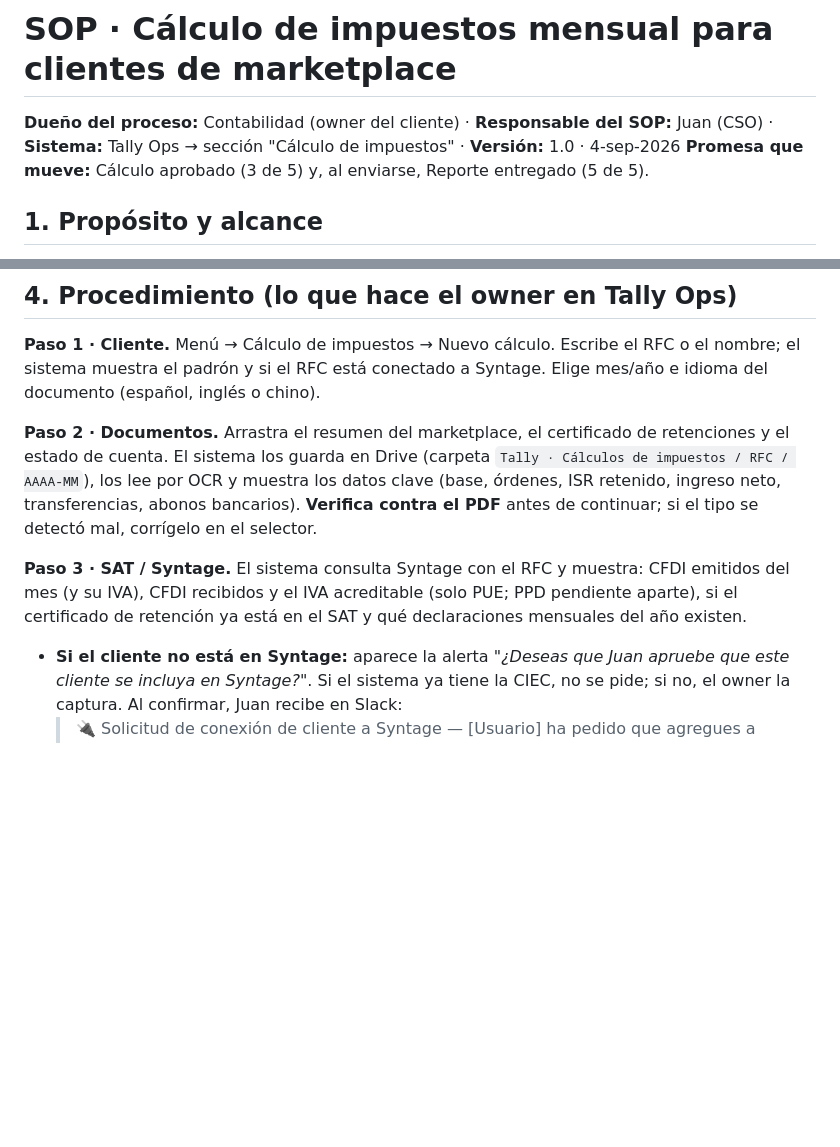
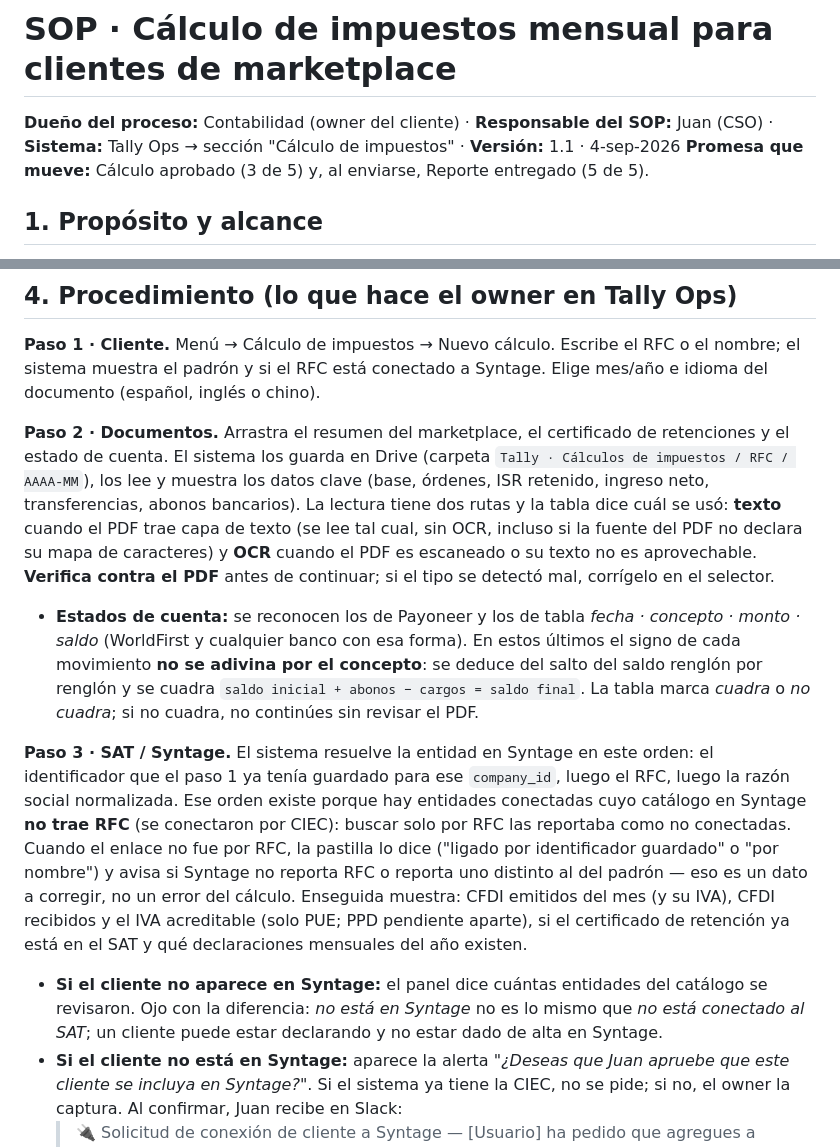
Before and after one commit to nachoucros-col/tally-ops-interface, a Markdown page: docs/calculo-impuestos-SOP.md, 2 parts joined by grey strips. Drawn GitHub-style; blank space fills up the shorter version.

Commit message:
docs(calculo): SOP 1.1 y notas de lectura de documentos
Co-Authored-By: Claude Opus 5 <noreply@anthropic.com>
Claude-Session: https://claude.ai/code/session_01RkJRVTHWvzXK8oizH6iNfs

```diff
--- a/docs/calculo-impuestos-SOP.md
+++ b/docs/calculo-impuestos-SOP.md
@@ -1,6 +1,6 @@
 # SOP · Cálculo de impuestos mensual para clientes de marketplace
 
-**Dueño del proceso:** Contabilidad (owner del cliente) · **Responsable del SOP:** Juan (CSO) · **Sistema:** Tally Ops → sección "Cálculo de impuestos" · **Versión:** 1.0 · 4-sep-2026
+**Dueño del proceso:** Contabilidad (owner del cliente) · **Responsable del SOP:** Juan (CSO) · **Sistema:** Tally Ops → sección "Cálculo de impuestos" · **Versión:** 1.1 · 4-sep-2026
 **Promesa que mueve:** Cálculo aprobado (3 de 5) y, al enviarse, Reporte entregado (5 de 5).
 
 ## 1. Propósito y alcance
@@ -27,9 +27,11 @@ Producir cada mes, para cada cliente con ventas, un documento de cálculo de IVA
 ## 4. Procedimiento (lo que hace el owner en Tally Ops)
 **Paso 1 · Cliente.** Menú → Cálculo de impuestos → Nuevo cálculo. Escribe el RFC o el nombre; el sistema muestra el padrón y si el RFC está conectado a Syntage. Elige mes/año e idioma del documento (español, inglés o chino).
 
-**Paso 2 · Documentos.** Arrastra el resumen del marketplace, el certificado de retenciones y el estado de cuenta. El sistema los guarda en Drive (carpeta `Tally · Cálculos de impuestos / RFC / AAAA-MM`), los lee por OCR y muestra los datos clave (base, órdenes, ISR retenido, ingreso neto, transferencias, abonos bancarios). **Verifica contra el PDF** antes de continuar; si el tipo se detectó mal, corrígelo en el selector.
+**Paso 2 · Documentos.** Arrastra el resumen del marketplace, el certificado de retenciones y el estado de cuenta. El sistema los guarda en Drive (carpeta `Tally · Cálculos de impuestos / RFC / AAAA-MM`), los lee y muestra los datos clave (base, órdenes, ISR retenido, ingreso neto, transferencias, abonos bancarios). La lectura tiene dos rutas y la tabla dice cuál se usó: **texto** cuando el PDF trae capa de texto (se lee tal cual, sin OCR, incluso si la fuente del PDF no declara su mapa de caracteres) y **OCR** cuando el PDF es escaneado o su texto no es aprovechable. **Verifica contra el PDF** antes de continuar; si el tipo se detectó mal, corrígelo en el selector.
+- **Estados de cuenta:** se reconocen los de Payoneer y los de tabla *fecha · concepto · monto · saldo* (WorldFirst y cualquier banco con esa forma). En estos últimos el signo de cada movimiento **no se adivina por el concepto**: se deduce del salto del saldo renglón por renglón y se cuadra `saldo inicial + abonos − cargos = saldo final`. La tabla marca *cuadra* o *no cuadra*; si no cuadra, no continúes sin revisar el PDF.
 
-**Paso 3 · SAT / Syntage.** El sistema consulta Syntage con el RFC y muestra: CFDI emitidos del mes (y su IVA), CFDI recibidos y el IVA acreditable (solo PUE; PPD pendiente aparte), si el certificado de retención ya está en el SAT y qué declaraciones mensuales del año existen.
+**Paso 3 · SAT / Syntage.** El sistema resuelve la entidad en Syntage en este orden: el identificador que el paso 1 ya tenía guardado para ese `company_id`, luego el RFC, luego la razón social normalizada. Ese orden existe porque hay entidades conectadas cuyo catálogo en Syntage **no trae RFC** (se conectaron por CIEC): buscar solo por RFC las reportaba como no conectadas. Cuando el enlace no fue por RFC, la pastilla lo dice ("ligado por identificador guardado" o "por nombre") y avisa si Syntage no reporta RFC o reporta uno distinto al del padrón — eso es un dato a corregir, no un error del cálculo. Enseguida muestra: CFDI emitidos del mes (y su IVA), CFDI recibidos y el IVA acreditable (solo PUE; PPD pendiente aparte), si el certificado de retención ya está en el SAT y qué declaraciones mensuales del año existen.
+- **Si el cliente no aparece en Syntage:** el panel dice cuántas entidades del catálogo se revisaron. Ojo con la diferencia: *no está en Syntage* no es lo mismo que *no está conectado al SAT*; un cliente puede estar declarando y no estar dado de alta en Syntage.
 - **Si el cliente no está en Syntage:** aparece la alerta *"¿Deseas que Juan apruebe que este cliente se incluya en Syntage?"*. Si el sistema ya tiene la CIEC, no se pide; si no, el owner la captura. Al confirmar, Juan recibe en Slack:
   > 🔌 Solicitud de conexión de cliente a Syntage — [Usuario] ha pedido que agregues a [Empresa] en Syntage. RFC: … · CIEC: 🔒 liga de un solo uso
   Juan conecta al cliente (≈5 min) y el owner pulsa "Reintentar". Se puede continuar sin SAT, y el documento marcará esa fuente como pendiente.
```
Also changed, not shown: docs/calculo-impuestos-integracion.md (+7 -0 lines).
